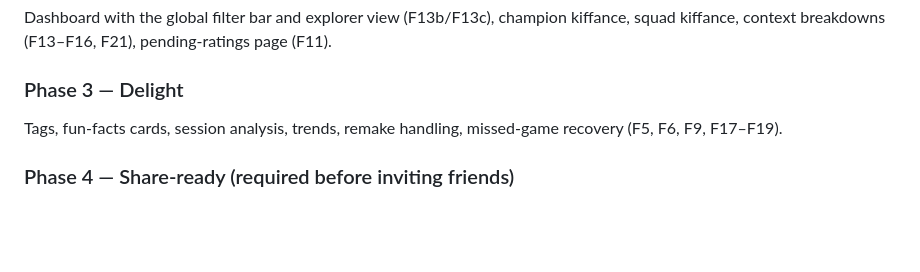
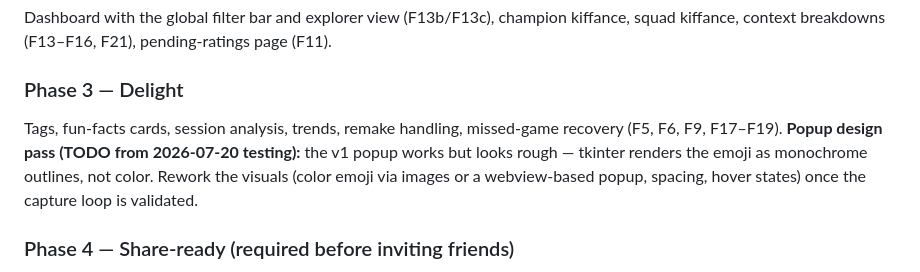
Before and after one commit to FrairMaxou/vibecheck.lol, a Markdown page: PRD.md, the part around the change. Rendered like a GitHub page; blank space fills up the shorter version.

Commit message:
prd: note popup design pass TODO in Phase 3
Co-Authored-By: Claude Fable 5 <noreply@anthropic.com>

```diff
--- a/PRD.md
+++ b/PRD.md
@@ -212,6 +212,7 @@ Dashboard with the global filter bar and explorer view (F13b/F13c), champion kif
 
 ### Phase 3 — Delight
 Tags, fun-facts cards, session analysis, trends, remake handling, missed-game recovery (F5, F6, F9, F17–F19).
+**Popup design pass (TODO from 2026-07-20 testing):** the v1 popup works but looks rough — tkinter renders the emoji as monochrome outlines, not color. Rework the visuals (color emoji via images or a webview-based popup, spacing, hover states) once the capture loop is validated.
 
 ### Phase 4 — Share-ready (required before inviting friends)
 Single-exe GitHub release, friend-proof README, JSON/CSV export, launch-on-startup option, tag insights. (Riot API backfill stays optional.)
```
